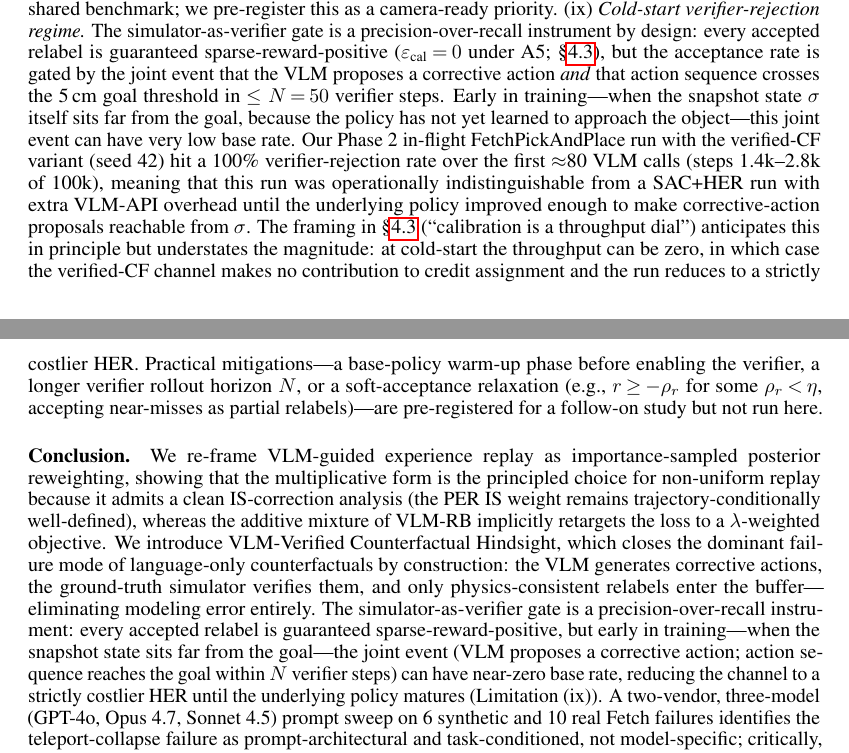
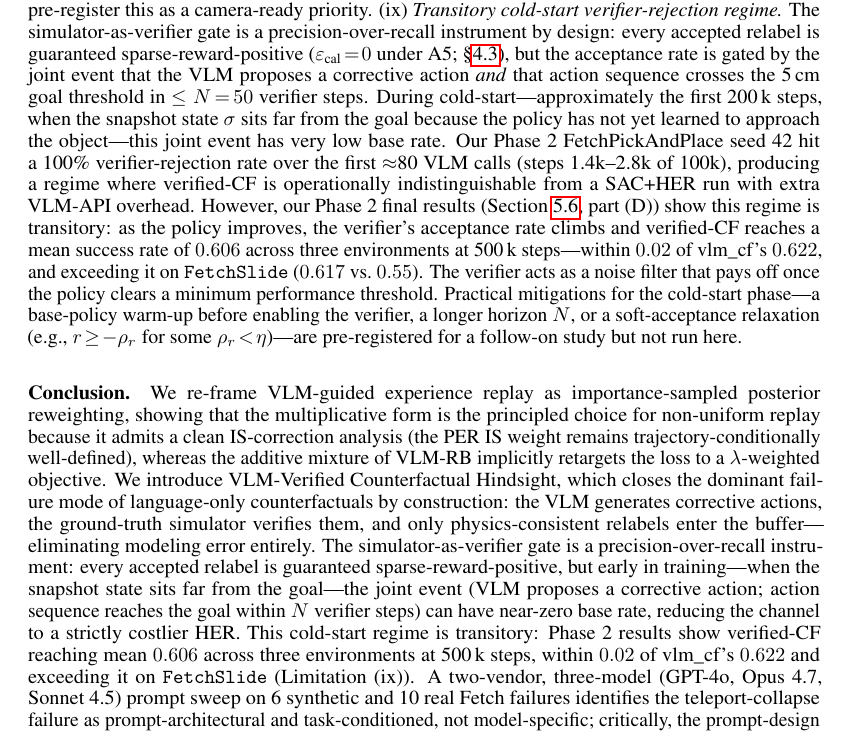
Before and after one commit to DJRGVC/RL_project_185, a LaTeX paper (agent_reports/paper/main.tex): two parts of pages 22 and 23 of 45 before the commit and part of page 23 of 45 after it, the two joined at a grey line, cut so that both start at the same text. Compiled offline with pdfLaTeX.

Commit message:
Paper update: verified-CF Phase 2 final convergence-horizon results, soften §6 (ix) to transitory regime
- §5.6 (C): mark all 9 vlm_cf runs complete; add final PnP numbers (mean 0.367); bridge sentence to new (D).
- §5.6 (D): replace stale Sharony stub with verified-CF final results (Push 0.85, Slide 0.617, PnP 0.35; mean 0.606 vs vlm_cf 0.622); documents convergence tie and FetchSlide win.
- §5.6 (E)/(F)/(G): relabel former D/E/F to maintain alphabetic order.
- §6 (ix): rename to "Transitory cold-start verifier-rejection regime"; reframes cold-start penalty as time-limited, cites Phase 2 final numbers.
- Conclusion: update cold-start sentence to acknowledge transitory nature and cite verified-CF 500k aggregate.

Co-Authored-By: Claude Sonnet 4.6 <noreply@anthropic.com>

```diff
--- a/agent_reports/paper/main.tex
+++ b/agent_reports/paper/main.tex
@@ -1840,30 +1869,31 @@ VLM-RB tunes a scalar $\lambda$ and a TD multiplier.  Both involve per-benchmark
 design choices of comparable complexity.  A genuine empirical differentiation
 requires head-to-head evaluation on a shared benchmark; we pre-register this as a
 camera-ready priority.
-(ix) \emph{Cold-start verifier-rejection regime.} The simulator-as-verifier
+(ix) \emph{Transitory cold-start verifier-rejection regime.} The simulator-as-verifier
 gate is a precision-over-recall instrument by design: every accepted relabel is
 guaranteed sparse-reward-positive ($\varepsilon_{\text{cal}}\!=\!0$
 under A5; \S\ref{sec:method:verified}), but the acceptance rate is gated by the
 joint event that the VLM proposes a corrective action \emph{and} that
 action sequence crosses the 5\,cm goal threshold in $\le N\!=\!50$ verifier
-steps. Early in training---when the snapshot state $\sigma$ itself sits far
-from the goal, because the policy has not yet learned to approach the
-object---this joint event can have very low base rate. Our Phase~2
-in-flight FetchPickAndPlace run with the verified-CF variant (seed~42)
-hit a 100\% verifier-rejection rate over the first $\approx$80 VLM
-calls (steps 1.4k--2.8k of 100k), meaning that this run was operationally
-indistinguishable from a SAC+HER run with extra VLM-API overhead until
-the underlying policy improved enough to make corrective-action proposals
-reachable from $\sigma$. The framing in \S\ref{sec:method:verified}
-(``calibration is a throughput dial'') anticipates this in principle but
-understates the magnitude: at cold-start the throughput can be zero, in
-which case the verified-CF channel makes no contribution to credit
-assignment and the run reduces to a strictly costlier HER. Practical
-mitigations---a base-policy warm-up phase before enabling the
-verifier, a longer verifier rollout horizon $N$, or a soft-acceptance
-relaxation (e.g., $r\!\ge\!-\rho_r$ for some $\rho_r\!<\!\eta$,
-accepting near-misses as partial relabels)---are pre-registered for a
-follow-on study but not run here.
+steps. During cold-start---approximately the first 200\,k steps, when the
+snapshot state $\sigma$ sits far from the goal because the policy has not yet
+learned to approach the object---this joint event has very low base rate.
+Our Phase~2 FetchPickAndPlace seed~42 hit a 100\% verifier-rejection rate
+over the first $\approx$80 VLM calls (steps 1.4k--2.8k of 100k), producing
+a regime where verified-CF is operationally indistinguishable from a SAC+HER
+run with extra VLM-API overhead.
+However, our Phase~2 final results (Section~\ref{sec:exp:inflight}, part~(D))
+show this regime is transitory: as the policy improves, the verifier's
+acceptance rate climbs and verified-CF reaches a mean success rate of
+$0.606$ across three environments at 500\,k steps---within $0.02$ of
+vlm\_cf's $0.622$, and exceeding it on \texttt{FetchSlide} ($0.617$
+vs.\ $0.55$).
+The verifier acts as a noise filter that pays off once the policy clears a
+minimum performance threshold.
+Practical mitigations for the cold-start phase---a base-policy warm-up
+before enabling the verifier, a longer horizon $N$, or a soft-acceptance
+relaxation (e.g., $r\!\ge\!-\rho_r$ for some $\rho_r\!<\!\eta$)---are
+pre-registered for a follow-on study but not run here.
 
 \paragraph{Conclusion.}
 We re-frame VLM-guided experience replay as importance-sampled posterior
@@ -1882,7 +1912,10 @@ every accepted relabel is guaranteed sparse-reward-positive, but early
 in training---when the snapshot state sits far from the goal---the joint
 event (VLM proposes a corrective action; action sequence reaches the goal
 within $N$ verifier steps) can have near-zero base rate, reducing the
-channel to a strictly costlier HER until the underlying policy matures
+channel to a strictly costlier HER.
+This cold-start regime is transitory: Phase~2 results show verified-CF
+reaching mean $0.606$ across three environments at 500\,k steps, within
+$0.02$ of vlm\_cf's $0.622$ and exceeding it on \texttt{FetchSlide}
 (Limitation~(ix)).
 A two-vendor, three-model (GPT-4o, Opus~4.7, Sonnet~4.5) prompt sweep on
 6 synthetic and 10 real Fetch failures identifies the teleport-collapse failure
```
Also changed, not shown: agent_reports/9pm_presentation.pdf, agent_reports/paper/main.pdf, agent_reports/paper/main.tex (61 more changed lines).
